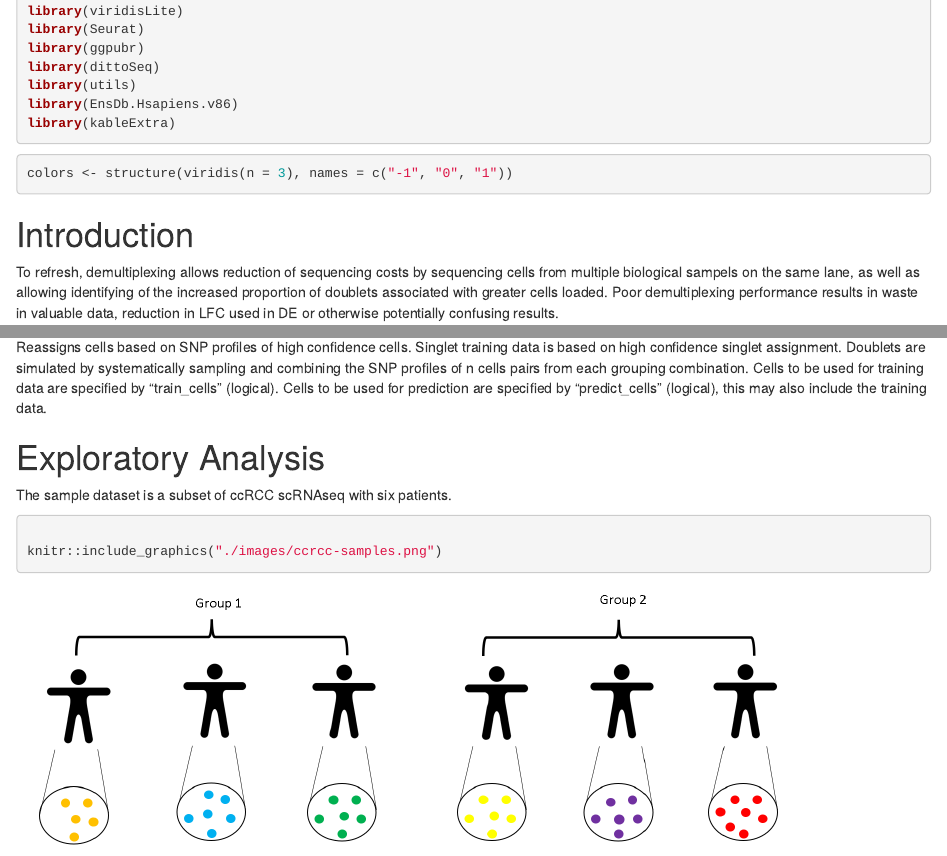
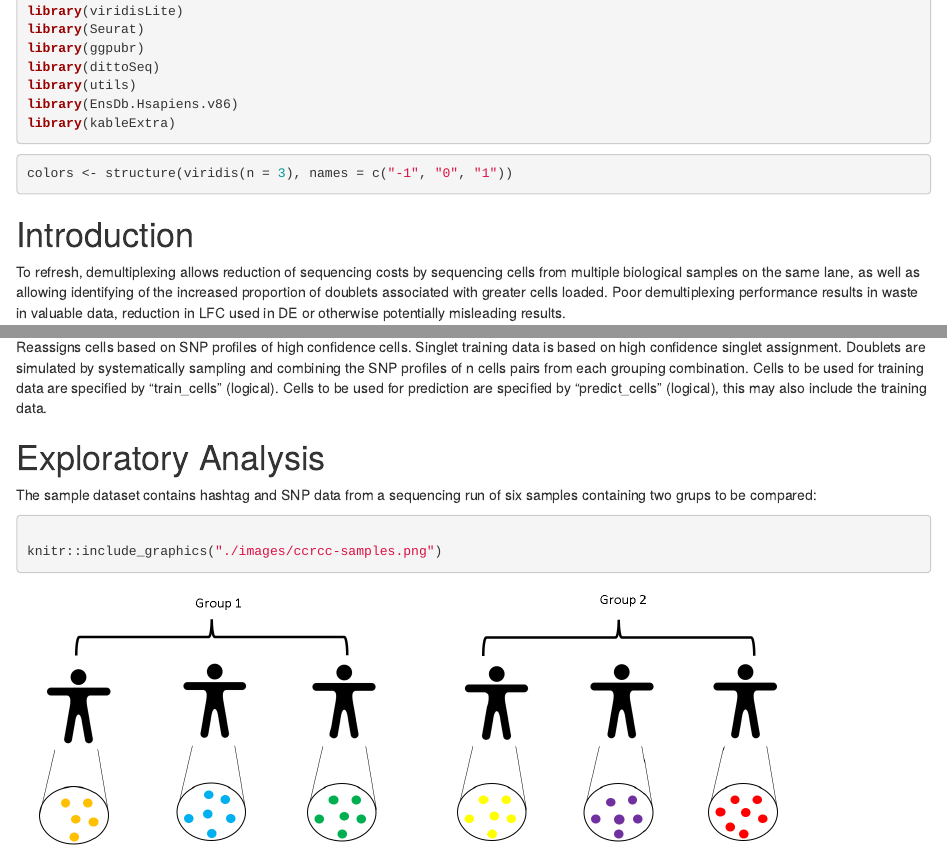
Before and after one commit to michaelplynch/demultiplexing-bioc23, an R Markdown document (vignettes/c-demuxSNP-package-demo.Rmd): the page in a window 1100 px wide, from 290 px down, and a second part further down, joined at a grey line. Rendered offline with R 4.5, knitr and Pandoc, with nearby package versions; drawn as R Markdown's standard HTML page in place of the format the file asks for; some code elsewhere in the file could not run offline.

Commit message:
small updates

`````diff
--- a/vignettes/c-demuxSNP-package-demo.Rmd
+++ b/vignettes/c-demuxSNP-package-demo.Rmd
@@ -45,8 +45,8 @@ colors <- structure(viridis(n = 3), names = c("-1", "0", "1"))
 
 # Introduction
 
-To refresh, demultiplexing allows reduction of sequencing costs by sequencing cells from multiple biological sampels on the same lane, as well as allowing identifying of the increased proportion of doublets associated with greater cells loaded.
-Poor demultiplexing performance results in waste in valuable data, reduction in LFC used in DE or otherwise potentially confusing results.
+To refresh, demultiplexing allows reduction of sequencing costs by sequencing cells from multiple biological samples on the same lane, as well as allowing identifying of the increased proportion of doublets associated with greater cells loaded.
+Poor demultiplexing performance results in waste in valuable data, reduction in LFC used in DE or otherwise potentially misleading results.
 
 ## Existing Methods
 
@@ -178,7 +178,7 @@ each grouping combination. Cells to be used for training data are specified by
 
 # Exploratory Analysis
 
-The sample dataset is a subset of ccRCC scRNAseq with six patients.
+The sample dataset contains hashtag and SNP data from a sequencing run of six samples containing two grups to be compared:
 
 ````{r fig.cap="Multiplexed scRNASeq sample dataset"}
 
`````
